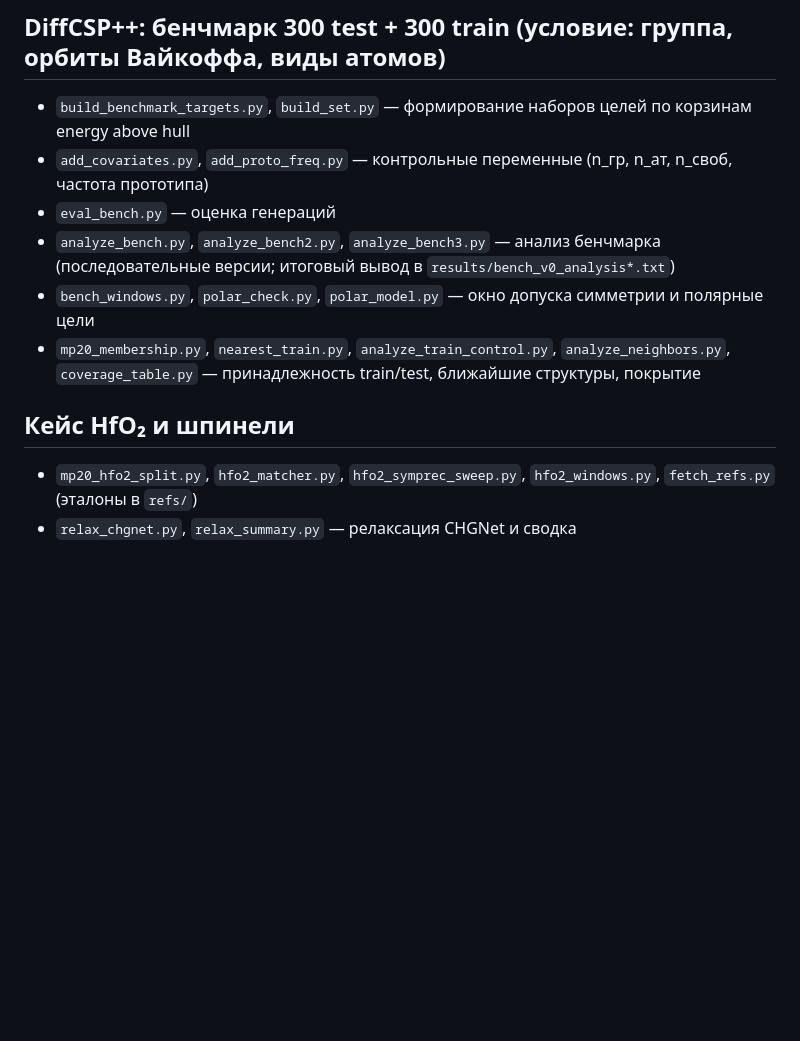
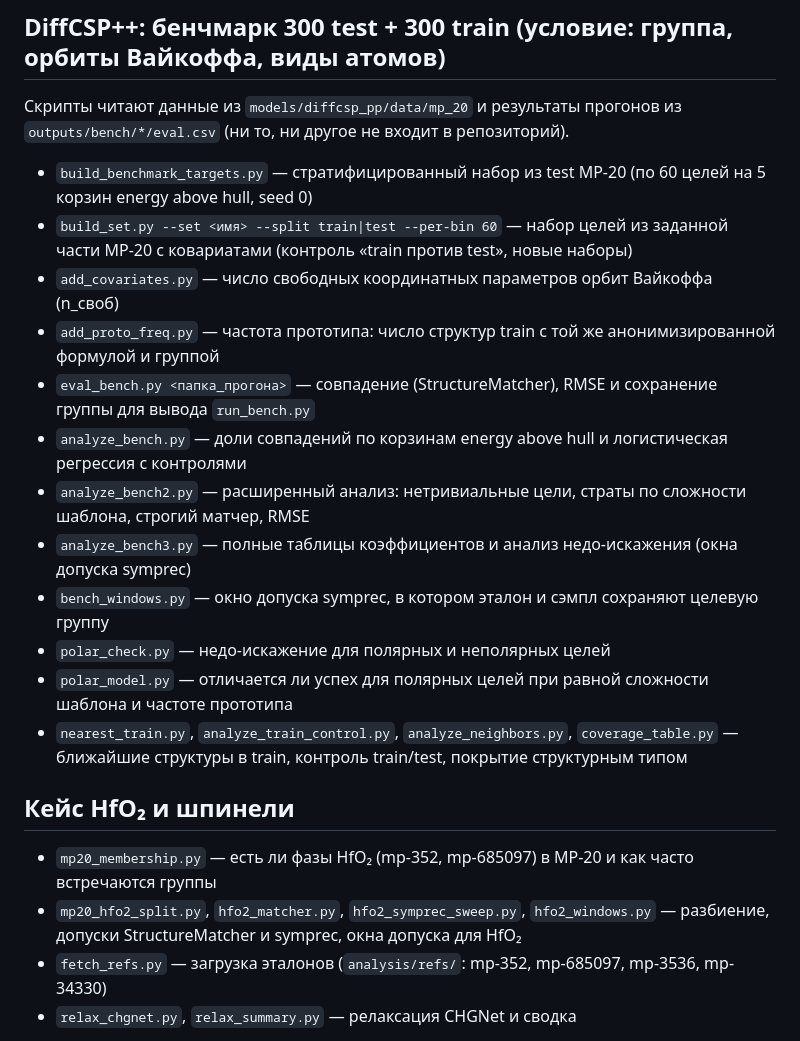
Before and after one commit to eiva55/crystal_gen_sandbox, a Markdown page: analysis/README.md, the part around the change. Rendered like a GitHub page; blank space fills up the shorter version.

Commit message:
README: describe DiffCSP++ scripts from their docstrings

```diff
--- a/analysis/README.md
+++ b/analysis/README.md
@@ -23,15 +23,24 @@
 - `run.py`, `configs/` (Hydra), `envs/` — запуск генераций; наборы целей — `configs/csp_targets/*.json` (`bench_v0` — 300 тестовых целей, `bench_tr1` — 300 обучающих, `hfo2_pilot`, `spinel_pilot`). `aggregate_sweep_metrics.py` собирает метрики прогонов. CIF готовых прогонов лежат в `archive/*.tar.gz`.
 
 ## DiffCSP++: бенчмарк 300 test + 300 train (условие: группа, орбиты Вайкоффа, виды атомов)
-- `build_benchmark_targets.py`, `build_set.py` — формирование наборов целей по корзинам energy above hull
-- `add_covariates.py`, `add_proto_freq.py` — контрольные переменные (n_гр, n_ат, n_своб, частота прототипа)
-- `eval_bench.py` — оценка генераций
-- `analyze_bench.py`, `analyze_bench2.py`, `analyze_bench3.py` — анализ бенчмарка (последовательные версии; итоговый вывод в `results/bench_v0_analysis*.txt`)
-- `bench_windows.py`, `polar_check.py`, `polar_model.py` — окно допуска симметрии и полярные цели
-- `mp20_membership.py`, `nearest_train.py`, `analyze_train_control.py`, `analyze_neighbors.py`, `coverage_table.py` — принадлежность train/test, ближайшие структуры, покрытие
+Скрипты читают данные из `models/diffcsp_pp/data/mp_20` и результаты прогонов из `outputs/bench/*/eval.csv` (ни то, ни другое не входит в репозиторий).
+- `build_benchmark_targets.py` — стратифицированный набор из test MP-20 (по 60 целей на 5 корзин energy above hull, seed 0)
+- `build_set.py --set <имя> --split train|test --per-bin 60` — набор целей из заданной части MP-20 с ковариатами (контроль «train против test», новые наборы)
+- `add_covariates.py` — число свободных координатных параметров орбит Вайкоффа (n_своб)
+- `add_proto_freq.py` — частота прототипа: число структур train с той же анонимизированной формулой и группой
+- `eval_bench.py <папка_прогона>` — совпадение (StructureMatcher), RMSE и сохранение группы для вывода `run_bench.py`
+- `analyze_bench.py` — доли совпадений по корзинам energy above hull и логистическая регрессия с контролями
+- `analyze_bench2.py` — расширенный анализ: нетривиальные цели, страты по сложности шаблона, строгий матчер, RMSE
+- `analyze_bench3.py` — полные таблицы коэффициентов и анализ недо-искажения (окна допуска symprec)
+- `bench_windows.py` — окно допуска symprec, в котором эталон и сэмпл сохраняют целевую группу
+- `polar_check.py` — недо-искажение для полярных и неполярных целей
+- `polar_model.py` — отличается ли успех для полярных целей при равной сложности шаблона и частоте прототипа
+- `nearest_train.py`, `analyze_train_control.py`, `analyze_neighbors.py`, `coverage_table.py` — ближайшие структуры в train, контроль train/test, покрытие структурным типом
 
 ## Кейс HfO₂ и шпинели
-- `mp20_hfo2_split.py`, `hfo2_matcher.py`, `hfo2_symprec_sweep.py`, `hfo2_windows.py`, `fetch_refs.py` (эталоны в `refs/`)
+- `mp20_membership.py` — есть ли фазы HfO₂ (mp-352, mp-685097) в MP-20 и как часто встречаются группы
+- `mp20_hfo2_split.py`, `hfo2_matcher.py`, `hfo2_symprec_sweep.py`, `hfo2_windows.py` — разбиение, допуски StructureMatcher и symprec, окна допуска для HfO₂
+- `fetch_refs.py` — загрузка эталонов (`analysis/refs/`: mp-352, mp-685097, mp-3536, mp-34330)
 - `relax_chgnet.py`, `relax_summary.py` — релаксация CHGNet и сводка
 
 Не включены в репозиторий (`outputs/` в .gitignore): сырые генерации (`*.cif`, `*.tar.gz`), промежуточные `eval.csv`, одноразовые `patch_*.py` (правки внесены в скрипты). Итоговые таблицы и метаданные — в `analysis/results/`.
```
